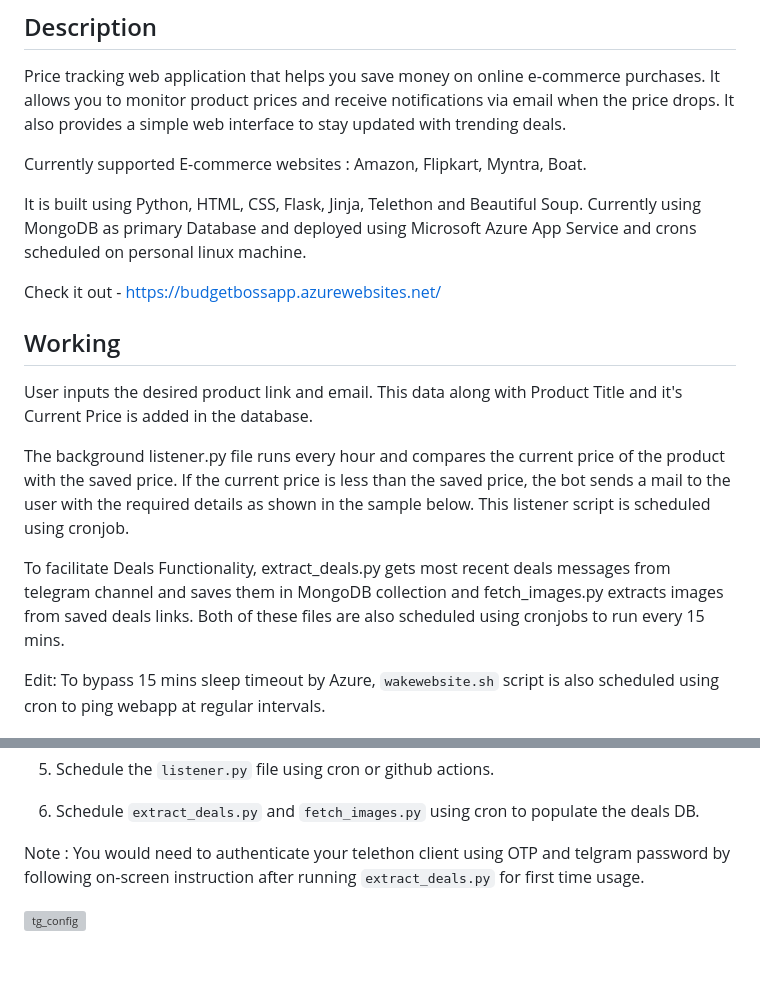
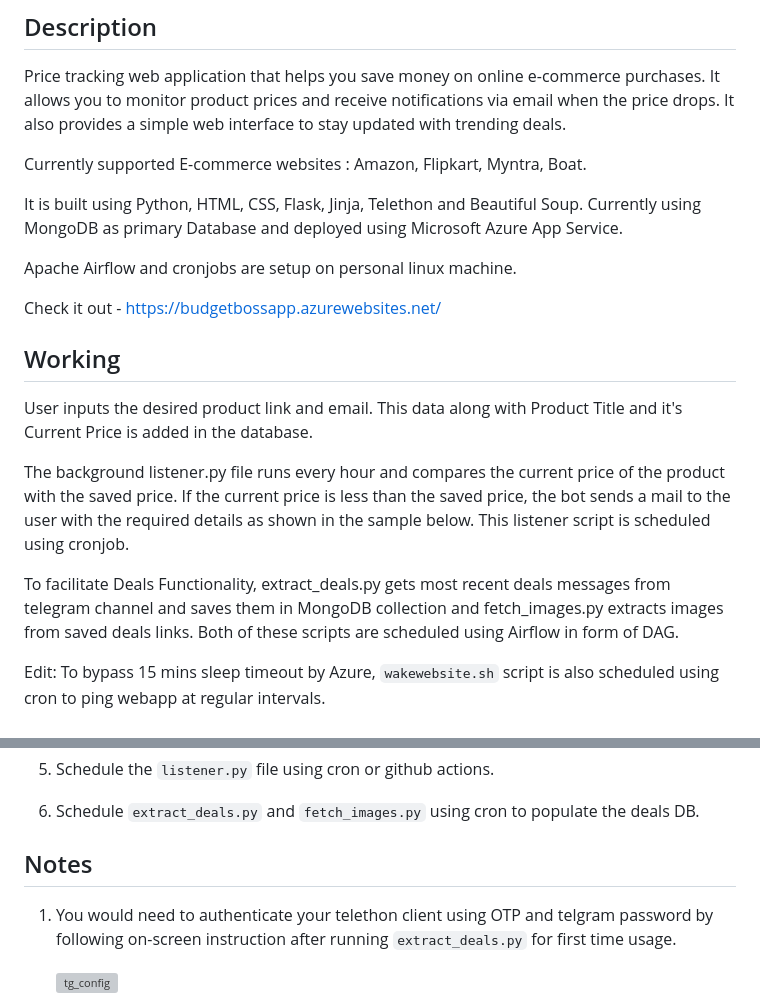
Before and after one commit to adhirajpandey/Budget-Boss, a Markdown page: README.md, 2 parts joined by grey strips. Drawn GitHub-style; blank space fills up the shorter version; grey boxes are pictures that could not be loaded.

```diff
--- a/README.md
+++ b/README.md
@@ -5,7 +5,9 @@ Price tracking web application that helps you save money on online e-commerce pu
 
 Currently supported E-commerce websites : Amazon, Flipkart, Myntra, Boat.
 
-It is built using Python, HTML, CSS, Flask, Jinja, Telethon and Beautiful Soup. Currently using MongoDB as primary Database and deployed using Microsoft Azure App Service and crons scheduled on personal linux machine.
+It is built using Python, HTML, CSS, Flask, Jinja, Telethon and Beautiful Soup. Currently using MongoDB as primary Database and deployed using Microsoft Azure App Service.
+
+Apache Airflow and cronjobs are setup on personal linux machine.
 
 Check it out - https://budgetbossapp.azurewebsites.net/
 
@@ -14,7 +16,7 @@ User inputs the desired product link and email. This data along with Product Tit
 
 The background listener.py file runs every hour and compares the current price of the product with the saved price. If the current price is less than the saved price, the bot sends a mail to the user with the required details as shown in the sample below. This listener script is scheduled using cronjob.
 
-To facilitate Deals Functionality, extract_deals.py gets most recent deals messages from telegram channel and saves them in MongoDB collection and fetch_images.py extracts images from saved deals links. Both of these files are also scheduled using cronjobs to run every 15 mins.
+To facilitate Deals Functionality, extract_deals.py gets most recent deals messages from telegram channel and saves them in MongoDB collection and fetch_images.py extracts images from saved deals links. Both of these scripts are scheduled using Airflow in form of DAG.
 
 Edit: To bypass 15 mins sleep timeout by Azure, `wakewebsite.sh` script is also scheduled using cron to ping webapp at regular intervals.
 
@@ -37,6 +39,8 @@ Edit: To bypass 15 mins sleep timeout by Azure, `wakewebsite.sh` script is also
 
 6. Schedule `extract_deals.py` and `fetch_images.py` using cron to populate the deals DB.
 
-Note : You would need to authenticate your telethon client using OTP and telgram password by following on-screen instruction after running `extract_deals.py` for first time usage.
+## Notes
+
+1. You would need to authenticate your telethon client using OTP and telgram password by following on-screen instruction after running `extract_deals.py` for first time usage.
 
    ![tg_config](https://github.com/adhirajpandey/Budget-Boss/assets/87516052/99a62f35-159e-4af4-8f70-6e334420be67)
```
Also changed, not shown: other parts of README.md (+4 -0 lines).
